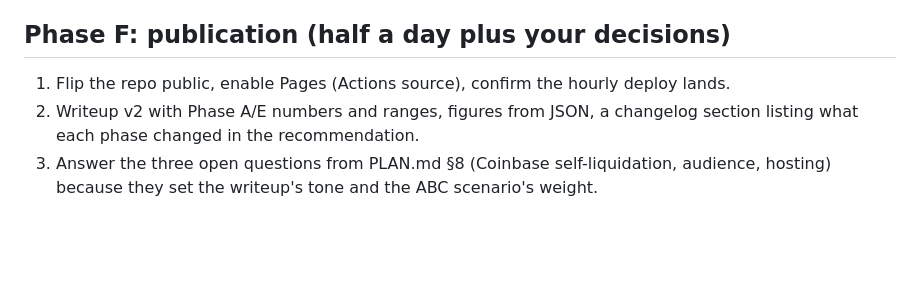
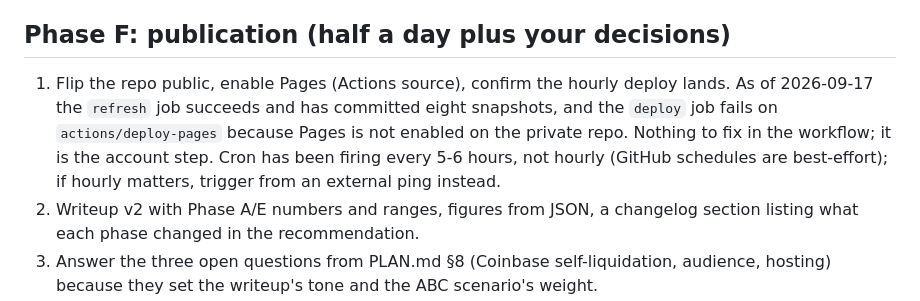
Before and after one commit to RahilBhavan/spine, a Markdown page: ROADMAP.md, the part around the change. Drawn GitHub-style; blank space fills up the shorter version.

Commit message:
Roadmap: note Pages deploy status

```diff
--- a/ROADMAP.md
+++ b/ROADMAP.md
@@ -94,7 +94,11 @@ appended so the grid tracks the live book.
 
 ## Phase F: publication (half a day plus your decisions)
 
-1. Flip the repo public, enable Pages (Actions source), confirm the hourly deploy lands.
+1. Flip the repo public, enable Pages (Actions source), confirm the hourly deploy lands. As of
+   2026-09-17 the `refresh` job succeeds and has committed eight snapshots, and the `deploy` job
+   fails on `actions/deploy-pages` because Pages is not enabled on the private repo. Nothing to
+   fix in the workflow; it is the account step. Cron has been firing every 5-6 hours, not hourly
+   (GitHub schedules are best-effort); if hourly matters, trigger from an external ping instead.
 2. Writeup v2 with Phase A/E numbers and ranges, figures from JSON, a changelog section listing
    what each phase changed in the recommendation.
 3. Answer the three open questions from PLAN.md §8 (Coinbase self-liquidation, audience, hosting)
```
